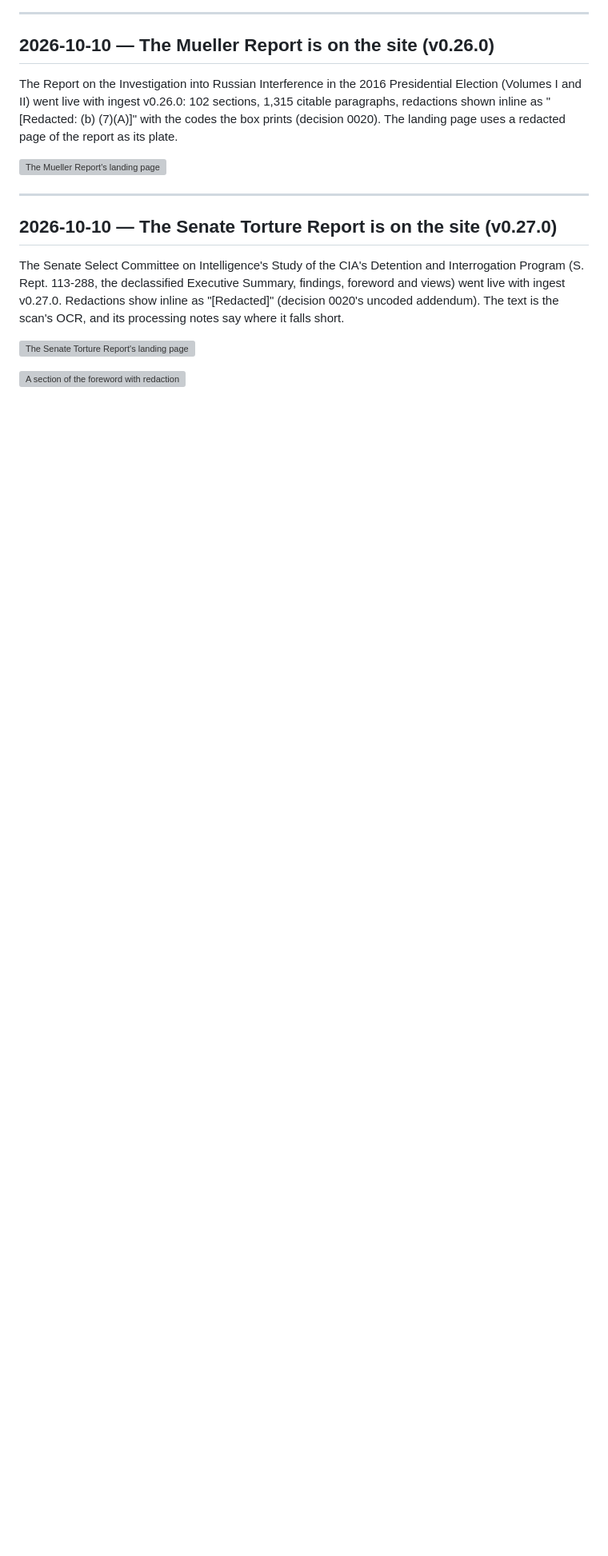
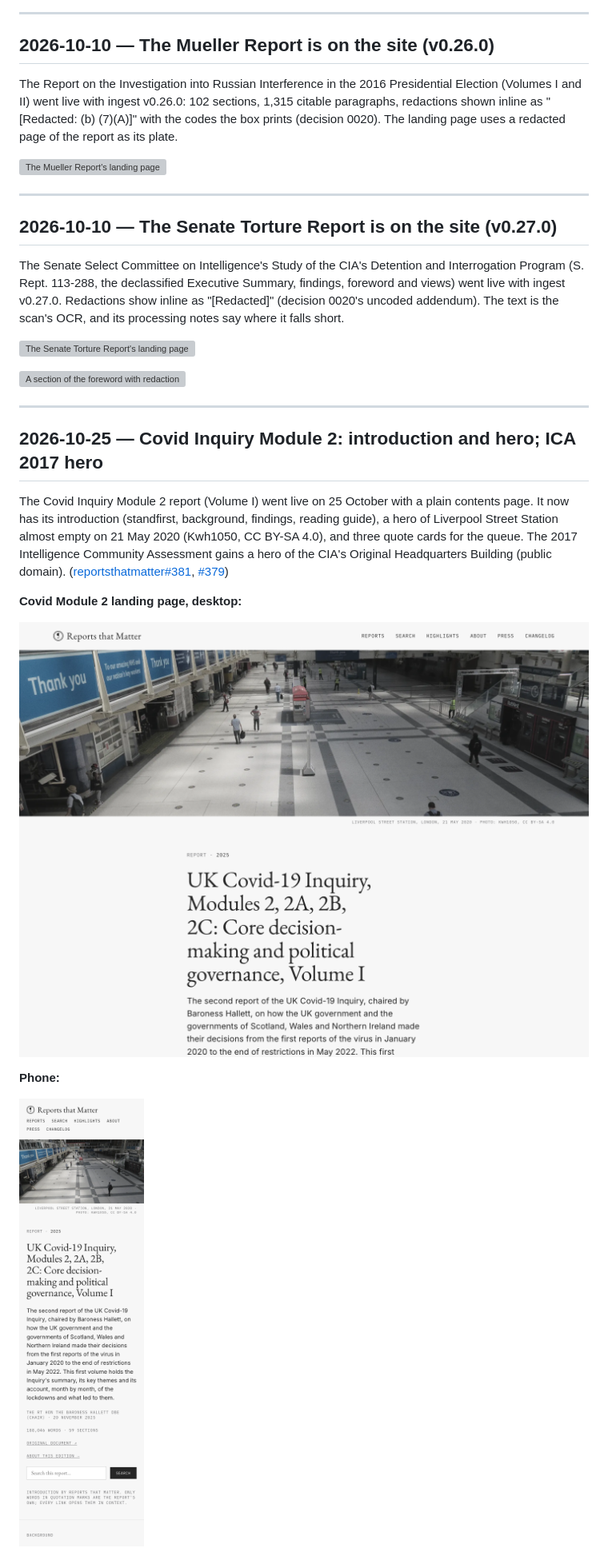
Before and after one commit to reportsthatmatter/visual-changelog, a Markdown page: CHANGELOG.md, the part around one of its changes. Shown at 80% size. Rendered like a GitHub page; pictures changed too: 2026-10-25-covid-intro-heroes/1-covid-landing-desktop.png (added), 2026-10-25-covid-intro-heroes/2-covid-landing-phone.png (added); blank space fills up the shorter version; grey boxes are pictures that could not be loaded.

Commit message:
2026-10-25: Covid Module 2 introduction and hero; ICA 2017 hero

```diff
--- a/CHANGELOG.md
+++ b/CHANGELOG.md
@@ -592,3 +592,18 @@ The Senate Select Committee on Intelligence's Study of the CIA's Detention and I
 ![The Senate Torture Report's landing page](2026-10-10-senate-torture-report/after-us-senate-cia-torture-report-desktop.png)
 
 ![A section of the foreword with redactions](2026-10-10-senate-torture-report/after-us-senate-cia-torture-report-redactions-desktop.png)
+
+---
+
+## 2026-10-25 — Covid Inquiry Module 2: introduction and hero; ICA 2017 hero
+
+The Covid Inquiry Module 2 report (Volume I) went live on 25 October with a plain contents page. It now has its introduction (standfirst, background, findings, reading guide), a hero of Liverpool Street Station almost empty on 21 May 2020 (Kwh1050, CC BY-SA 4.0), and three quote cards for the queue. The 2017 Intelligence Community Assessment gains a hero of the CIA's Original Headquarters Building (public domain). ([reportsthatmatter#381](https://github.com/reportsthatmatter/reportsthatmatter/pull/381), [#379](https://github.com/reportsthatmatter/reportsthatmatter/pull/379))
+
+**Covid Module 2 landing page, desktop:**
+
+![covid desktop](2026-10-25-covid-intro-heroes/1-covid-landing-desktop.png)
+
+**Phone:**
+
+![covid phone](2026-10-25-covid-intro-heroes/2-covid-landing-phone.png)
+
```
Also changed, not shown: other parts of CHANGELOG.md (+7 -0 lines), 2026-10-25-covid-intro-heroes/3-ica-landing-desktop.png (added), 2026-10-25-covid-intro-heroes/4-covid-card-cobr.png (added).
